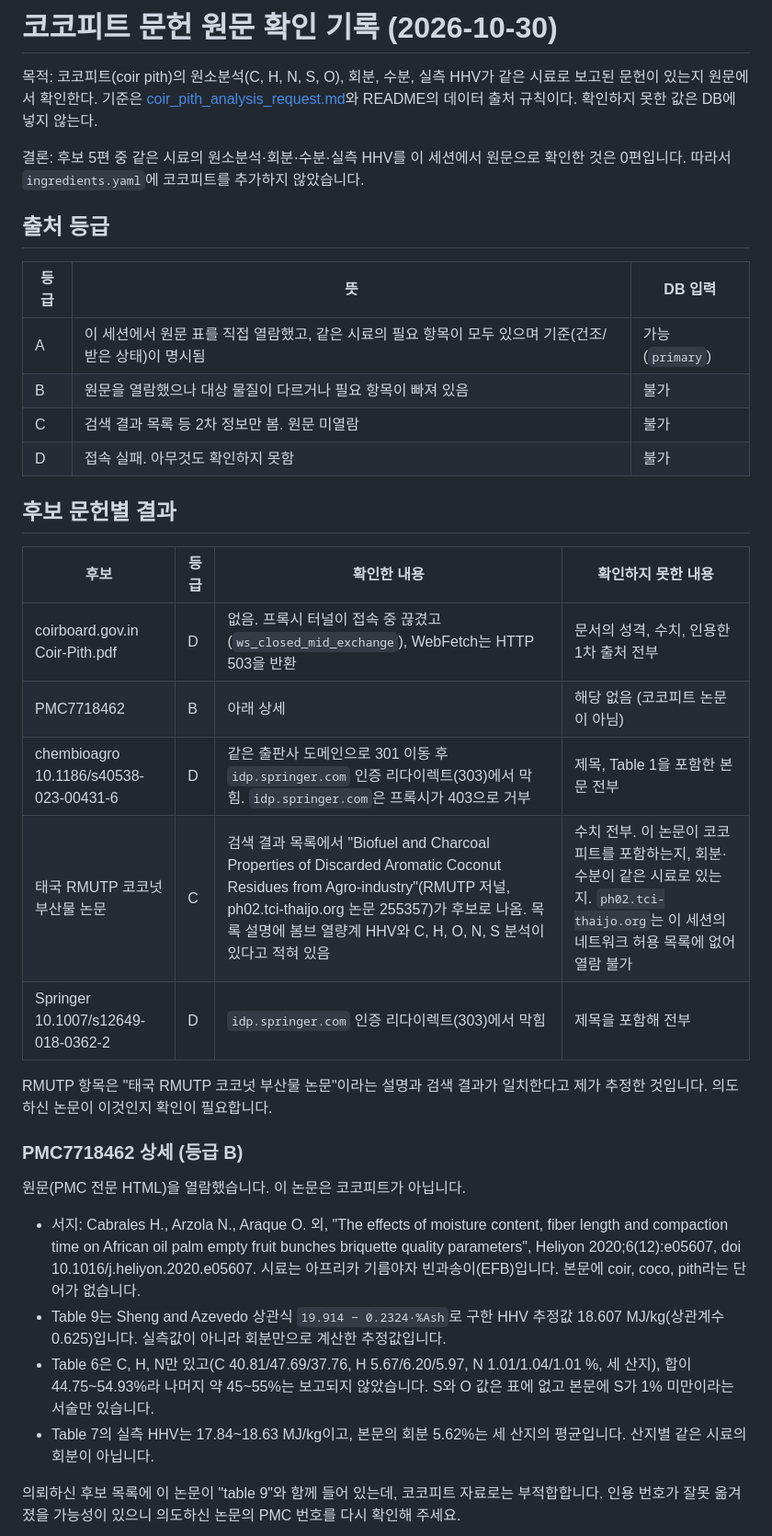
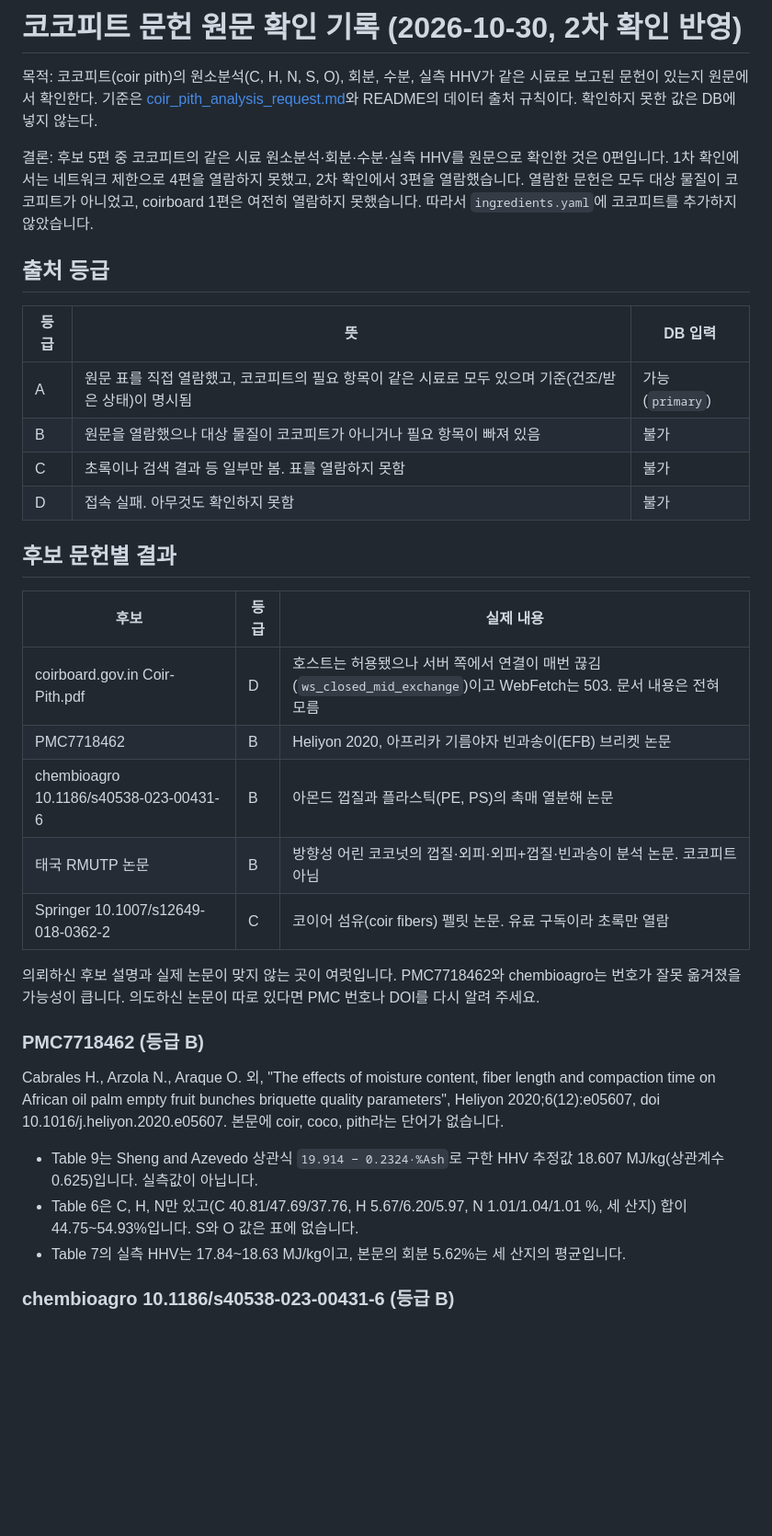
Before and after one commit to lilly0425hh/f, a Markdown page: propcalc/docs/coir_pith_literature_review.md, the part around one of its changes. Shown at 92% size. GitHub-like rendering; blank space fills up the shorter version.

```diff
--- a/propcalc/docs/coir_pith_literature_review.md
+++ b/propcalc/docs/coir_pith_literature_review.md
@@ -1,38 +1,37 @@
-# 코코피트 문헌 원문 확인 기록 (2026-10-30)
+# 코코피트 문헌 원문 확인 기록 (2026-10-30, 2차 확인 반영)
 
 목적: 코코피트(coir pith)의 원소분석(C, H, N, S, O), 회분, 수분, 실측 HHV가 같은 시료로 보고된 문헌이 있는지 원문에서 확인한다. 기준은 [coir_pith_analysis_request.md](coir_pith_analysis_request.md)와 README의 데이터 출처 규칙이다. 확인하지 못한 값은 DB에 넣지 않는다.
 
-결론: 후보 5편 중 같은 시료의 원소분석·회분·수분·실측 HHV를 이 세션에서 원문으로 확인한 것은 0편입니다. 따라서 `ingredients.yaml`에 코코피트를 추가하지 않았습니다.
+결론: 후보 5편 중 코코피트의 같은 시료 원소분석·회분·수분·실측 HHV를 원문으로 확인한 것은 0편입니다. 1차 확인에서는 네트워크 제한으로 4편을 열람하지 못했고, 2차 확인에서 3편을 열람했습니다. 열람한 문헌은 모두 대상 물질이 코코피트가 아니었고, coirboard 1편은 여전히 열람하지 못했습니다. 따라서 `ingredients.yaml`에 코코피트를 추가하지 않았습니다.
 
 ## 출처 등급
 
 | 등급 | 뜻 | DB 입력 |
 |---|---|---|
-| A | 이 세션에서 원문 표를 직접 열람했고, 같은 시료의 필요 항목이 모두 있으며 기준(건조/받은 상태)이 명시됨 | 가능 (`primary`) |
-| B | 원문을 열람했으나 대상 물질이 다르거나 필요 항목이 빠져 있음 | 불가 |
-| C | 검색 결과 목록 등 2차 정보만 봄. 원문 미열람 | 불가 |
+| A | 원문 표를 직접 열람했고, 코코피트의 필요 항목이 같은 시료로 모두 있으며 기준(건조/받은 상태)이 명시됨 | 가능 (`primary`) |
+| B | 원문을 열람했으나 대상 물질이 코코피트가 아니거나 필요 항목이 빠져 있음 | 불가 |
+| C | 초록이나 검색 결과 등 일부만 봄. 표를 열람하지 못함 | 불가 |
 | D | 접속 실패. 아무것도 확인하지 못함 | 불가 |
 
 ## 후보 문헌별 결과
 
-| 후보 | 등급 | 확인한 내용 | 확인하지 못한 내용 |
-|---|---|---|---|
-| coirboard.gov.in Coir-Pith.pdf | D | 없음. 프록시 터널이 접속 중 끊겼고(`ws_closed_mid_exchange`), WebFetch는 HTTP 503을 반환 | 문서의 성격, 수치, 인용한 1차 출처 전부 |
-| PMC7718462 | B | 아래 상세 | 해당 없음 (코코피트 논문이 아님) |
-| chembioagro 10.1186/s40538-023-00431-6 | D | 같은 출판사 도메인으로 301 이동 후 `idp.springer.com` 인증 리다이렉트(303)에서 막힘. `idp.springer.com`은 프록시가 403으로 거부 | 제목, Table 1을 포함한 본문 전부 |
-| 태국 RMUTP 코코넛 부산물 논문 | C | 검색 결과 목록에서 "Biofuel and Charcoal Properties of Discarded Aromatic Coconut Residues from Agro-industry"(RMUTP 저널, ph02.tci-thaijo.org 논문 255357)가 후보로 나옴. 목록 설명에 봄브 열량계 HHV와 C, H, O, N, S 분석이 있다고 적혀 있음 | 수치 전부. 이 논문이 코코피트를 포함하는지, 회분·수분이 같은 시료로 있는지. `ph02.tci-thaijo.org`는 이 세션의 네트워크 허용 목록에 없어 열람 불가 |
-| Springer 10.1007/s12649-018-0362-2 | D | `idp.springer.com` 인증 리다이렉트(303)에서 막힘 | 제목을 포함해 전부 |
+| 후보 | 등급 | 실제 내용 |
+|---|---|---|
+| coirboard.gov.in Coir-Pith.pdf | D | 호스트는 허용됐으나 서버 쪽에서 연결이 매번 끊김(`ws_closed_mid_exchange`)이고 WebFetch는 503. 문서 내용은 전혀 모름 |
+| PMC7718462 | B | Heliyon 2020, 아프리카 기름야자 빈과송이(EFB) 브리켓 논문 |
+| chembioagro 10.1186/s40538-023-00431-6 | B | 아몬드 껍질과 플라스틱(PE, PS)의 촉매 열분해 논문 |
+| 태국 RMUTP 논문 | B | 방향성 어린 코코넛의 껍질·외피·외피+껍질·빈과송이 분석 논문. 코코피트 아님 |
+| Springer 10.1007/s12649-018-0362-2 | C | 코이어 섬유(coir fibers) 펠릿 논문. 유료 구독이라 초록만 열람 |
 
-RMUTP 항목은 "태국 RMUTP 코코넛 부산물 논문"이라는 설명과 검색 결과가 일치한다고 제가 추정한 것입니다. 의도하신 논문이 이것인지 확인이 필요합니다.
+의뢰하신 후보 설명과 실제 논문이 맞지 않는 곳이 여럿입니다. PMC7718462와 chembioagro는 번호가 잘못 옮겨졌을 가능성이 큽니다. 의도하신 논문이 따로 있다면 PMC 번호나 DOI를 다시 알려 주세요.
 
-### PMC7718462 상세 (등급 B)
+### PMC7718462 (등급 B)
 
-원문(PMC 전문 HTML)을 열람했습니다. 이 논문은 코코피트가 아닙니다.
+Cabrales H., Arzola N., Araque O. 외, "The effects of moisture content, fiber length and compaction time on African oil palm empty fruit bunches briquette quality parameters", Heliyon 2020;6(12):e05607, doi 10.1016/j.heliyon.2020.e05607. 본문에 coir, coco, pith라는 단어가 없습니다.
 
-- 서지: Cabrales H., Arzola N., Araque O. 외, "The effects of moisture content, fiber length and compaction time on African oil palm empty fruit bunches briquette quality parameters", Heliyon 2020;6(12):e05607, doi 10.1016/j.heliyon.2020.e05607. 시료는 아프리카 기름야자 빈과송이(EFB)입니다. 본문에 coir, coco, pith라는 단어가 없습니다.
-- Table 9는 Sheng and Azevedo 상관식 `19.914 − 0.2324·%Ash`로 구한 HHV 추정값 18.607 MJ/kg(상관계수 0.625)입니다. 실측값이 아니라 회분만으로 계산한 추정값입니다.
-- Table 6은 C, H, N만 있고(C 40.81/47.69/37.76, H 5.67/6.20/5.97, N 1.01/1.04/1.01 %, 세 산지), 합이 44.75~54.93%라 나머지 약 45~55%는 보고되지 않았습니다. S와 O 값은 표에 없고 본문에 S가 1% 미만이라는 서술만 있습니다.
-- Table 7의 실측 HHV는 17.84~18.63 MJ/kg이고, 본문의 회분 5.62%는 세 산지의 평균입니다. 산지별 같은 시료의 회분이 아닙니다.
+- Table 9는 Sheng and Azevedo 상관식 `19.914 − 0.2324·%Ash`로 구한 HHV 추정값 18.607 MJ/kg(상관계수 0.625)입니다. 실측값이 아닙니다.
+- Table 6은 C, H, N만 있고(C 40.81/47.69/37.76, H 5.67/6.20/5.97, N 1.01/1.04/1.01 %, 세 산지) 합이 44.75~54.93%입니다. S와 O 값은 표에 없습니다.
+- Table 7의 실측 HHV는 17.84~18.63 MJ/kg이고, 본문의 회분 5.62%는 세 산지의 평균입니다.
 
-의뢰하신 후보 목록에 이 논문이 "table 9"와 함께 들어 있는데, 코코피트 자료로는 부적합합니다. 인용 번호가 잘못 옮겨졌을 가능성이 있으니 의도하신 논문의 PMC 번호를 다시 확인해 주세요.
+### chembioagro 10.1186/s40538-023-00431-6 (등급 B)
 
```
Also changed, not shown: other parts of propcalc/docs/coir_pith_literature_review.md (+28 -10 lines), propcalc/README.md (+1 -1 lines).
